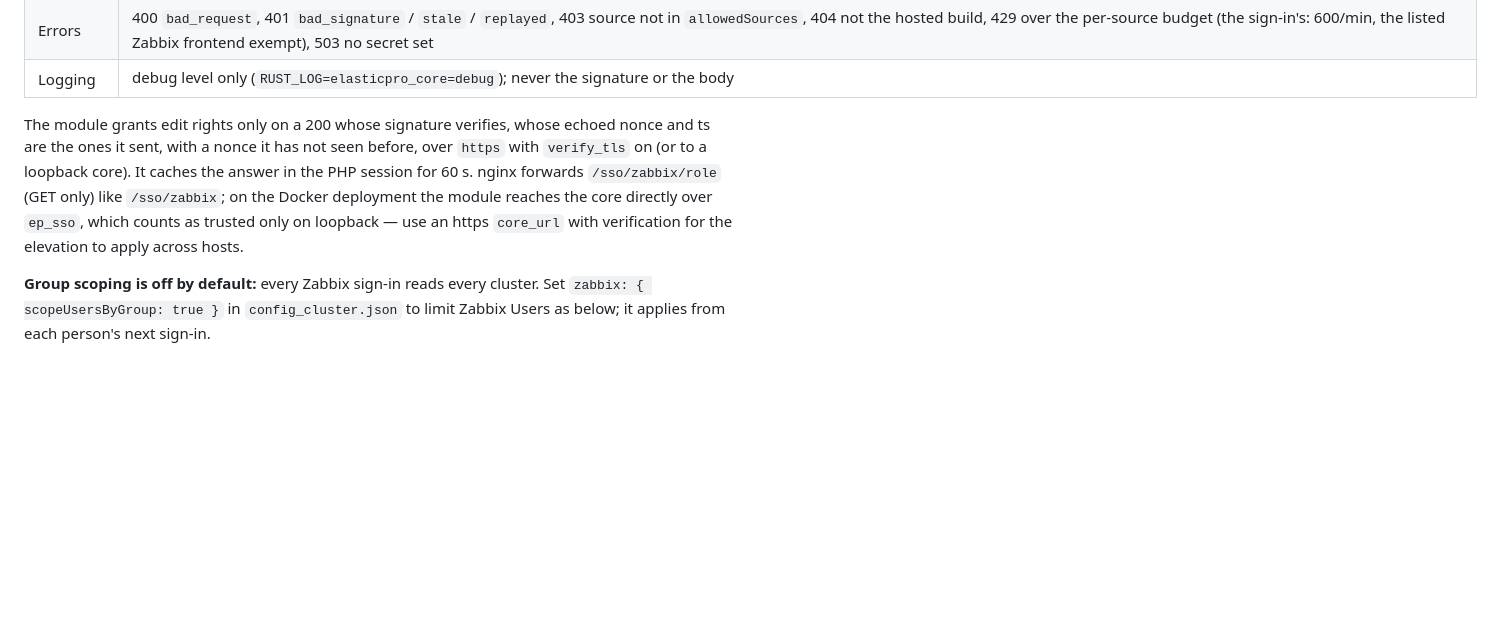
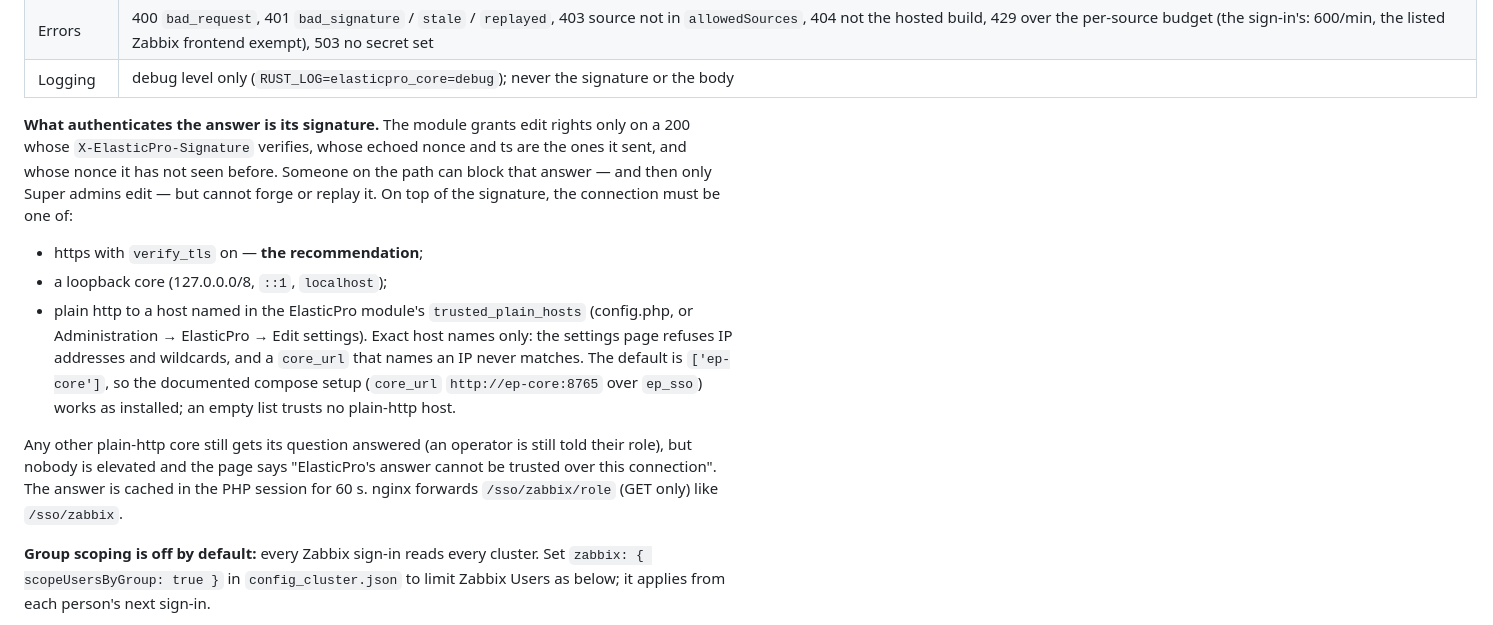
Before and after one commit to karthick-dkk/elasticpro, a Markdown page: deploy/zabbix/INTEGRATION.md, the part around the change. GitHub-like rendering; blank space fills up the shorter version.

Commit message:
INTEGRATION.md: the signed answer authenticates; trusted_plain_hosts for the compose core
The role lookup's answer is authenticated by its signature (HMAC under the
pairing secret over the question's ts and nonce); the connection rule is on
top of it. Documents the modules' new trusted_plain_hosts setting (default
ep-core, exact host names only), so the compose setup's http://ep-core:8765
elevates as installed, and keeps https with verification as the
recommendation.

Co-Authored-By: Claude Fable 5.1 <noreply@anthropic.com>

```diff
--- a/deploy/zabbix/INTEGRATION.md
+++ b/deploy/zabbix/INTEGRATION.md
@@ -560,12 +560,23 @@ Server to server, read-only — no account is made or refreshed, no session or c
 | Errors | 400 `bad_request`, 401 `bad_signature` / `stale` / `replayed`, 403 source not in `allowedSources`, 404 not the hosted build, 429 over the per-source budget (the sign-in's: 600/min, the listed Zabbix frontend exempt), 503 no secret set |
 | Logging | debug level only (`RUST_LOG=elasticpro_core=debug`); never the signature or the body |
 
-The module grants edit rights only on a 200 whose signature verifies, whose echoed nonce and ts
-are the ones it sent, with a nonce it has not seen before, over `https` with `verify_tls` on (or
-to a loopback core). It caches the answer in the PHP session for 60 s. nginx forwards
-`/sso/zabbix/role` (GET only) like `/sso/zabbix`; on the Docker deployment the module reaches the
-core directly over `ep_sso`, which counts as trusted only on loopback — use an https `core_url`
-with verification for the elevation to apply across hosts.
+**What authenticates the answer is its signature.** The module grants edit rights only on a 200
+whose `X-ElasticPro-Signature` verifies, whose echoed nonce and ts are the ones it sent, and whose
+nonce it has not seen before. Someone on the path can block that answer — and then only Super admins
+edit — but cannot forge or replay it. On top of the signature, the connection must be one of:
+
+- https with `verify_tls` on — **the recommendation**;
+- a loopback core (127.0.0.0/8, `::1`, `localhost`);
+- plain http to a host named in the ElasticPro module's `trusted_plain_hosts` (config.php, or
+  Administration → ElasticPro → Edit settings). Exact host names only: the settings page refuses IP
+  addresses and wildcards, and a `core_url` that names an IP never matches. The default is
+  `['ep-core']`, so the documented compose setup (`core_url` `http://ep-core:8765` over `ep_sso`)
+  works as installed; an empty list trusts no plain-http host.
+
+Any other plain-http core still gets its question answered (an operator is still told their role),
+but nobody is elevated and the page says "ElasticPro's answer cannot be trusted over this
+connection". The answer is cached in the PHP session for 60 s. nginx forwards `/sso/zabbix/role`
+(GET only) like `/sso/zabbix`.
 
 **Group scoping is off by default:** every Zabbix sign-in reads every cluster. Set
 `zabbix: { scopeUsersByGroup: true }` in `config_cluster.json` to limit Zabbix Users as below;
```
